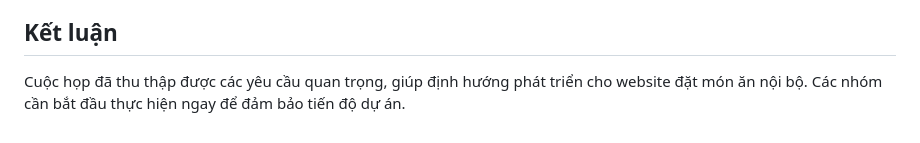
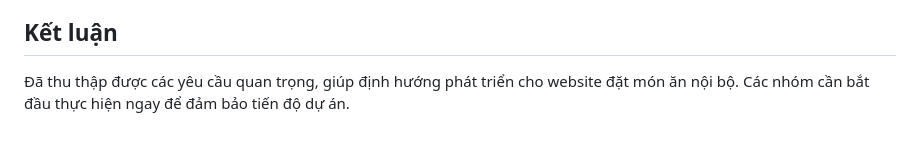
Before and after one commit to ghtipi/Website_Dat-Mon-An-Noi-Bo, a Markdown page: Meeting_Notes_20250524.markdown, the part around the change printed below. GitHub-like rendering.

```diff
--- a/Meeting_Notes_20250524.markdown
+++ b/Meeting_Notes_20250524.markdown
@@ -35,4 +36,4 @@
 5. **PM ([Tên bạn])**: Gửi email xác nhận yêu cầu cho khách hàng trước 25/05/2025.
 
 ## Kết luận
-Cuộc họp đã thu thập được các yêu cầu quan trọng, giúp định hướng phát triển cho website đặt món ăn nội bộ. Các nhóm cần bắt đầu thực hiện ngay để đảm bảo tiến độ dự án.
+Đã thu thập được các yêu cầu quan trọng, giúp định hướng phát triển cho website đặt món ăn nội bộ. Các nhóm cần bắt đầu thực hiện ngay để đảm bảo tiến độ dự án.
```
Also changed, not shown: other parts of Meeting_Notes_20250524.markdown (+5 -4 lines).
